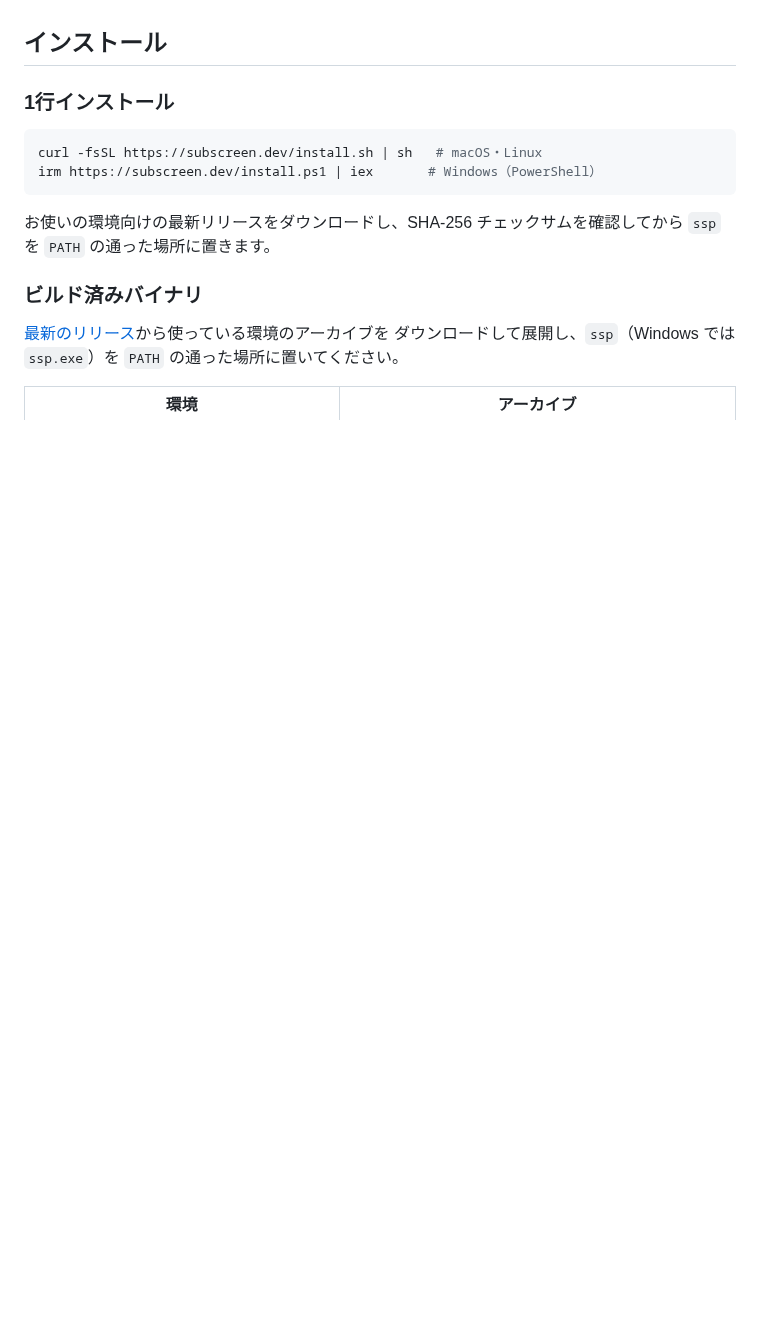
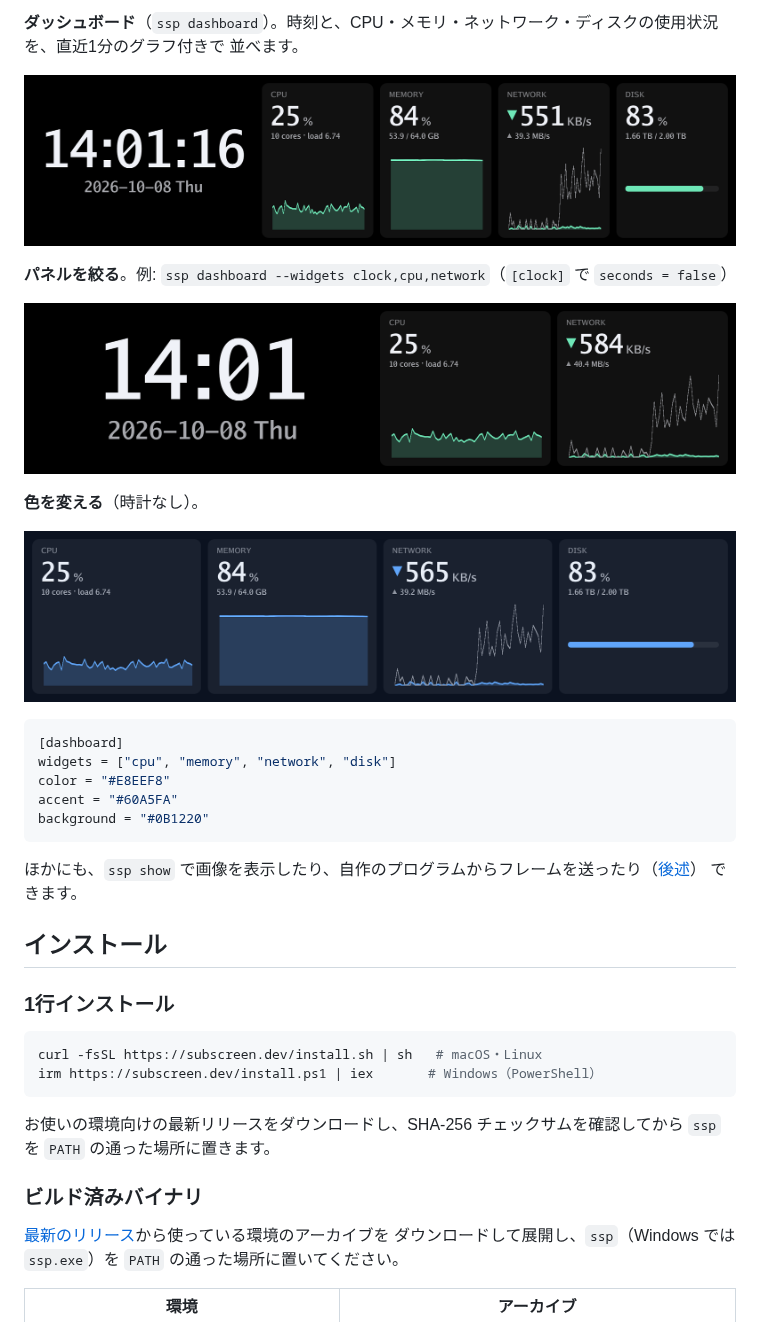
Before and after one commit to nomunomu0504/sub-screen-player, a Markdown page: README.ja.md, the part around one of its changes. Drawn GitHub-style; pictures changed too: docs/images/dashboard-colors.png (added), docs/images/dashboard-compact.png (added), docs/images/dashboard.png (added); blank space fills up the shorter version.

````diff
--- a/README.ja.md
+++ b/README.ja.md
@@ -41,3 +72,26 @@ API を通して、他のプログラムからも自由に描画できます。
+**ダッシュボード**（`ssp dashboard`）。時刻と、CPU・メモリ・ネットワーク・ディスクの使用状況を、直近1分のグラフ付きで
+並べます。
+
+![ダッシュボード](docs/images/dashboard.png)
+
+**パネルを絞る**。例: `ssp dashboard --widgets clock,cpu,network`（`[clock]` で `seconds = false`）
+
+![時計・CPU・ネットワークだけのダッシュボード](docs/images/dashboard-compact.png)
+
+**色を変える**（時計なし）。
+
+![濃紺の背景に青のダッシュボード](docs/images/dashboard-colors.png)
+
+```toml
+[dashboard]
+widgets = ["cpu", "memory", "network", "disk"]
+color = "#E8EEF8"
+accent = "#60A5FA"
+background = "#0B1220"
+```
+
+ほかにも、`ssp show` で画像を表示したり、自作のプログラムからフレームを送ったり（[後述](#自作プログラムから描画する)）
+できます。
 
 ## インストール
 
````
Also changed, not shown: other parts of README.ja.md (+31 -0 lines), README.md (+55 -0 lines), docs/images/clock-big.png (added), docs/images/clock-ja.png (added), docs/images/clock.png (added).
